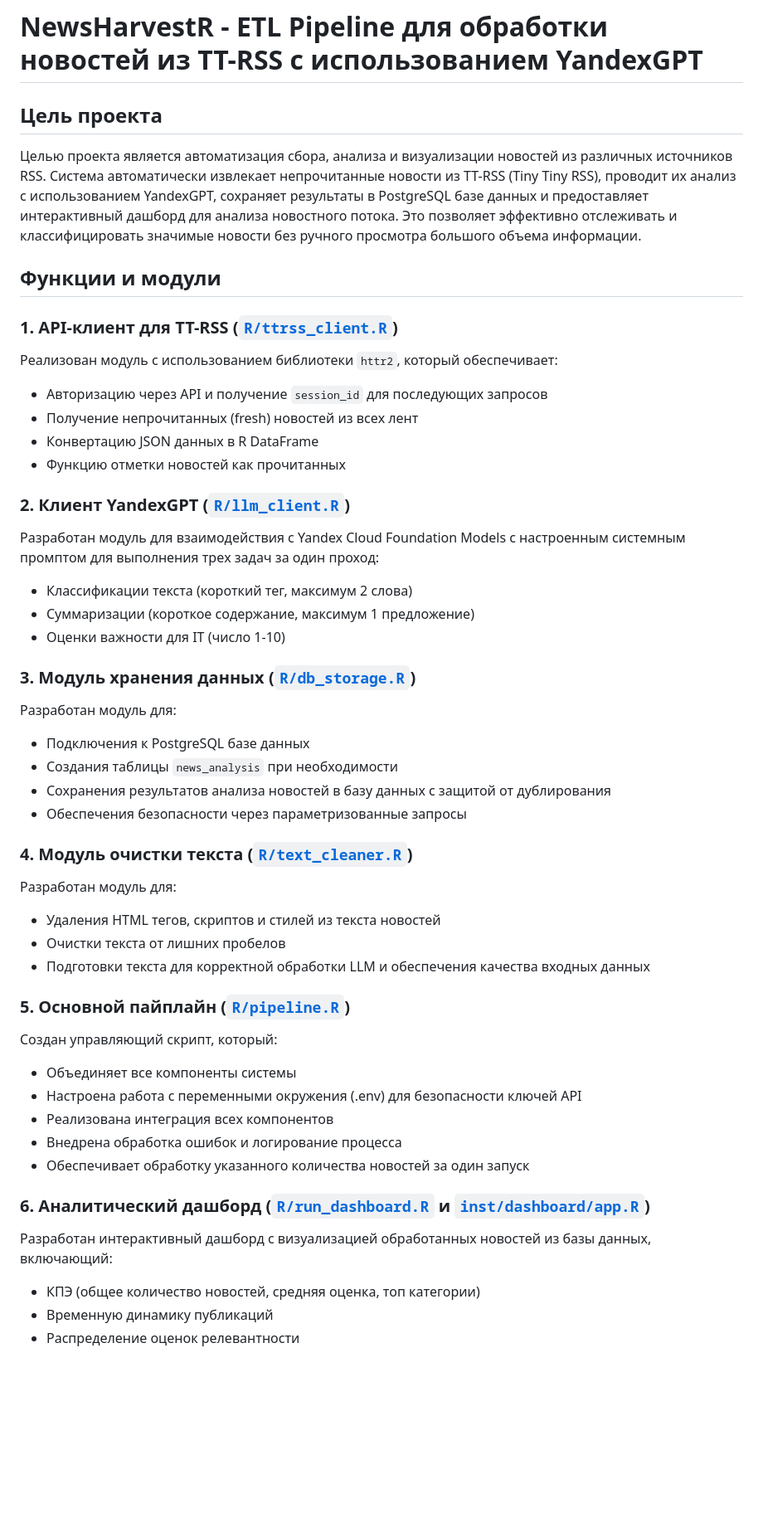
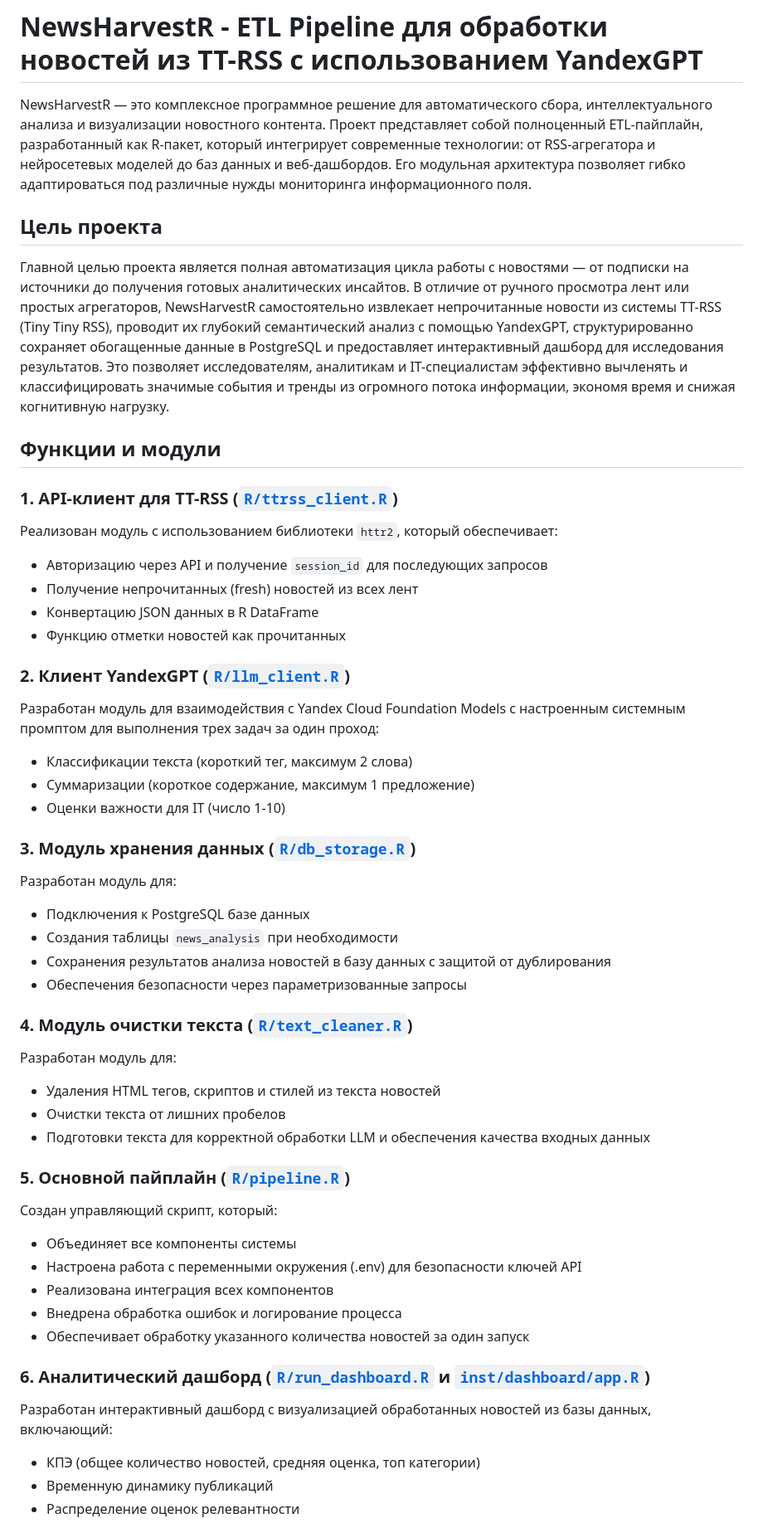
Before and after one commit to AIDA-22B0891/ttrss-deployment, a Markdown page: README.md, the part around one of its changes. Shown at 83% size. Rendered like a GitHub page; blank space fills up the shorter version.

```diff
--- a/README.md
+++ b/README.md
@@ -1,14 +1,17 @@
 # NewsHarvestR - ETL Pipeline для обработки новостей из TT-RSS с использованием YandexGPT
+
+NewsHarvestR — это комплексное программное решение для автоматического сбора, интеллектуального анализа и визуализации новостного контента. Проект представляет собой полноценный ETL-пайплайн, разработанный как R-пакет, который интегрирует современные технологии: от RSS-агрегатора и нейросетевых моделей до баз данных и веб-дашбордов. Его модульная архитектура позволяет гибко адаптироваться под различные нужды мониторинга информационного поля.
 
 ## Цель проекта
 
-Целью проекта является автоматизация сбора, анализа и визуализации новостей из различных источников RSS. Система автоматически извлекает непрочитанные новости из TT-RSS (Tiny Tiny RSS), проводит их анализ с использованием YandexGPT, сохраняет результаты в PostgreSQL базе данных и предоставляет интерактивный дашборд для анализа новостного потока. Это позволяет эффективно отслеживать и классифицировать значимые новости без ручного просмотра большого объема информации.
+Главной целью проекта является полная автоматизация цикла работы с новостями — от подписки на источники до получения готовых аналитических инсайтов. В отличие от ручного просмотра лент или простых агрегаторов, NewsHarvestR самостоятельно извлекает непрочитанные новости из системы TT-RSS (Tiny Tiny RSS), проводит их глубокий семантический анализ с помощью YandexGPT, структурированно сохраняет обогащенные данные в PostgreSQL и предоставляет интерактивный дашборд для исследования результатов. Это позволяет исследователям, аналитикам и IT-специалистам эффективно вычленять и классифицировать значимые события и тренды из огромного потока информации, экономя время и снижая когнитивную нагрузку.
 
 ## Функции и модули
 
 ### 1. API-клиент для TT-RSS ([`R/ttrss_client.R`](R/ttrss_client.R:1))
 
 Реализован модуль с использованием библиотеки `httr2`, который обеспечивает:
+
 - Авторизацию через API и получение `session_id` для последующих запросов
 - Получение непрочитанных (fresh) новостей из всех лент
 - Конвертацию JSON данных в R DataFrame
@@ -17,6 +20,7 @@
 ### 2. Клиент YandexGPT ([`R/llm_client.R`](R/llm_client.R:1))
 
 Разработан модуль для взаимодействия с Yandex Cloud Foundation Models с настроенным системным промптом для выполнения трех задач за один проход:
+
 - Классификации текста (короткий тег, максимум 2 слова)
 - Суммаризации (короткое содержание, максимум 1 предложение)
 - Оценки важности для IT (число 1-10)
@@ -24,6 +28,7 @@
 ### 3. Модуль хранения данных ([`R/db_storage.R`](R/db_storage.R:1))
 
 Разработан модуль для:
+
 - Подключения к PostgreSQL базе данных
 - Создания таблицы `news_analysis` при необходимости
 - Сохранения результатов анализа новостей в базу данных с защитой от дублирования
@@ -32,6 +37,7 @@
 ### 4. Модуль очистки текста ([`R/text_cleaner.R`](R/text_cleaner.R:1))
 
 Разработан модуль для:
+
 - Удаления HTML тегов, скриптов и стилей из текста новостей
 - Очистки текста от лишних пробелов
 - Подготовки текста для корректной обработки LLM и обеспечения качества входных данных
@@ -39,6 +45,7 @@
 ### 5. Основной пайплайн ([`R/pipeline.R`](R/pipeline.R:1))
 
 Создан управляющий скрипт, который:
+
 - Объединяет все компоненты системы
 - Настроена работа с переменными окружения (.env) для безопасности ключей API
 - Реализована интеграция всех компонентов
@@ -48,6 +55,7 @@
 ### 6. Аналитический дашборд ([`R/run_dashboard.R`](R/run_dashboard.R:1) и [`inst/dashboard/app.R`](inst/dashboard/app.R:1))
 
 Разработан интерактивный дашборд с визуализацией обработанных новостей из базы данных, включающий:
+
 - КПЭ (общее количество новостей, средняя оценка, топ категории)
 - Временную динамику публикаций
 - Распределение оценок релевантности
```
Also changed, not shown: other parts of README.md (+32 -26 lines).
